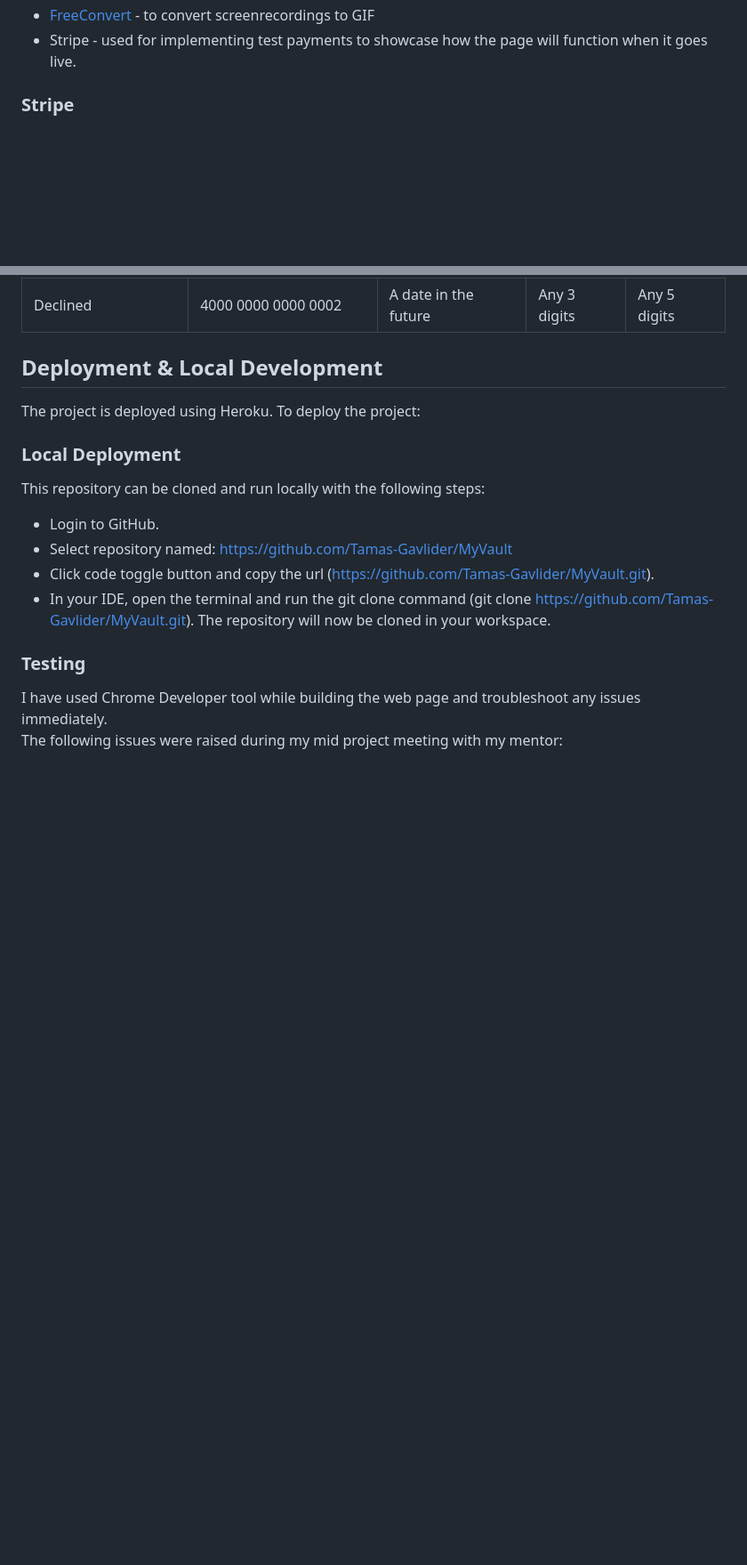
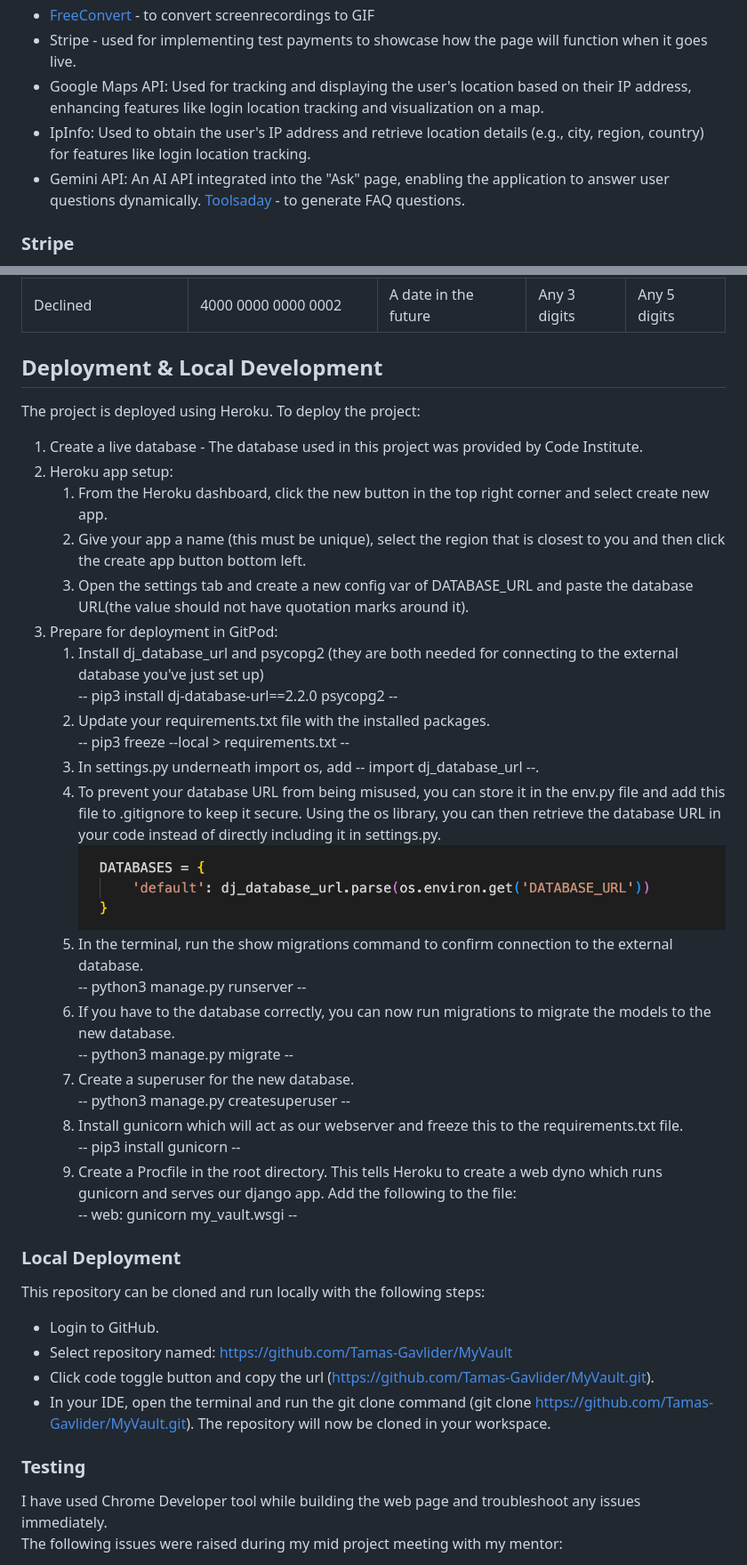
Before and after one commit to Tamas-Gavlider/MyVault, a Markdown page: README.md, 2 parts joined by grey strips. Shown: that part at 89% size. GitHub-like rendering; pictures changed too: docs/screenshots/settings-ss.png (added); blank space fills up the shorter version.

Commit message:
Add deployment to readme

```diff
--- a/README.md
+++ b/README.md
@@ -279,7 +279,10 @@ This design ensures transparency and keeps users informed about the status of th
 - [SmartDraw](https://www.smartdraw.com/entity-relationship-diagram/er-diagram-tool.htm) - To create ER Diagram
 - [FreeConvert](https://www.freeconvert.com/convert/video-to-gif) - to convert screenrecordings to GIF
 - Stripe - used for implementing test payments to showcase how the page will function when it goes live.
-
+- Google Maps API: Used for tracking and displaying the user's location based on their IP address, enhancing features like login location tracking and visualization on a map.
+- IpInfo: Used to obtain the user's IP address and retrieve location details (e.g., city, region, country) for features like login location tracking.
+- Gemini API: An AI API integrated into the "Ask" page, enabling the application to answer user questions dynamically.
+[Toolsaday](https://toolsaday.com/writing/faq-generator) - to generate FAQ questions.
 ### Stripe
 
 Stripe for the website is currently in developer mode, which allows us to be able to process test payments to check the function of the site.
@@ -293,6 +296,30 @@ Stripe for the website is currently in developer mode, which allows us to be abl
 ## Deployment & Local Development
 
 The project is deployed using Heroku. To deploy the project:
+
+1. Create a live database - The database used in this project was provided by Code Institute.
+2. Heroku app setup:
+   1. From the Heroku dashboard, click the new button in the top right corner and select create new app.
+   2. Give your app a name (this must be unique), select the region that is closest to you and then click the create app button bottom left.
+   3. Open the settings tab and create a new config var of DATABASE_URL and paste the database URL(the value should not have quotation marks around it).
+3. Prepare for deployment in GitPod:
+   1. Install dj_database_url and psycopg2 (they are both needed for connecting to the external database you've just set up)<br>
+   -- pip3 install dj-database-url==2.2.0 psycopg2 --
+   2. Update your requirements.txt file with the installed packages.<br>
+   -- pip3 freeze --local > requirements.txt --
+   3. In settings.py underneath import os, add -- import dj_database_url --.
+   4. To prevent your database URL from being misused, you can store it in the env.py file and add this file to .gitignore to keep it secure. Using the os library, you can then retrieve the database URL in your code instead of directly including it in settings.py.
+   ![database](/docs/screenshots/settings-ss.png)
+   5. In the terminal, run the show migrations command to confirm connection to the external database.<br>
+   -- python3 manage.py runserver --
+   6. If you have to the database correctly, you can now run migrations to migrate the models to the new database.<br>
+   -- python3 manage.py migrate --
+   7. Create a superuser for the new database.<br>
+   -- python3 manage.py createsuperuser --
+   8. Install gunicorn which will act as our webserver and freeze this to the requirements.txt file.<br>
+   -- pip3 install gunicorn --
+   9. Create a Procfile in the root directory. This tells Heroku to create a web dyno which runs gunicorn and serves our django app. Add the following to the file:<br>
+   -- web: gunicorn my_vault.wsgi --
 
 ### Local Deployment
 
```
Also changed, not shown: other parts of README.md (+14 -19 lines).
